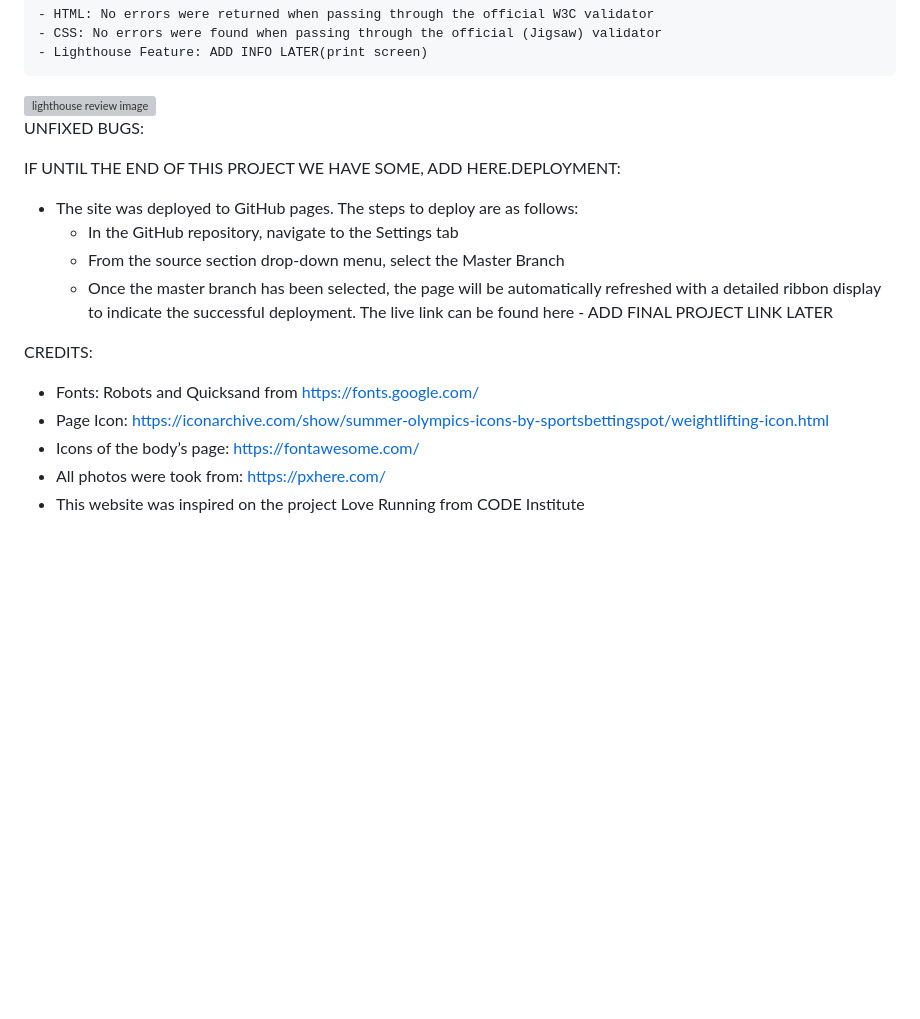
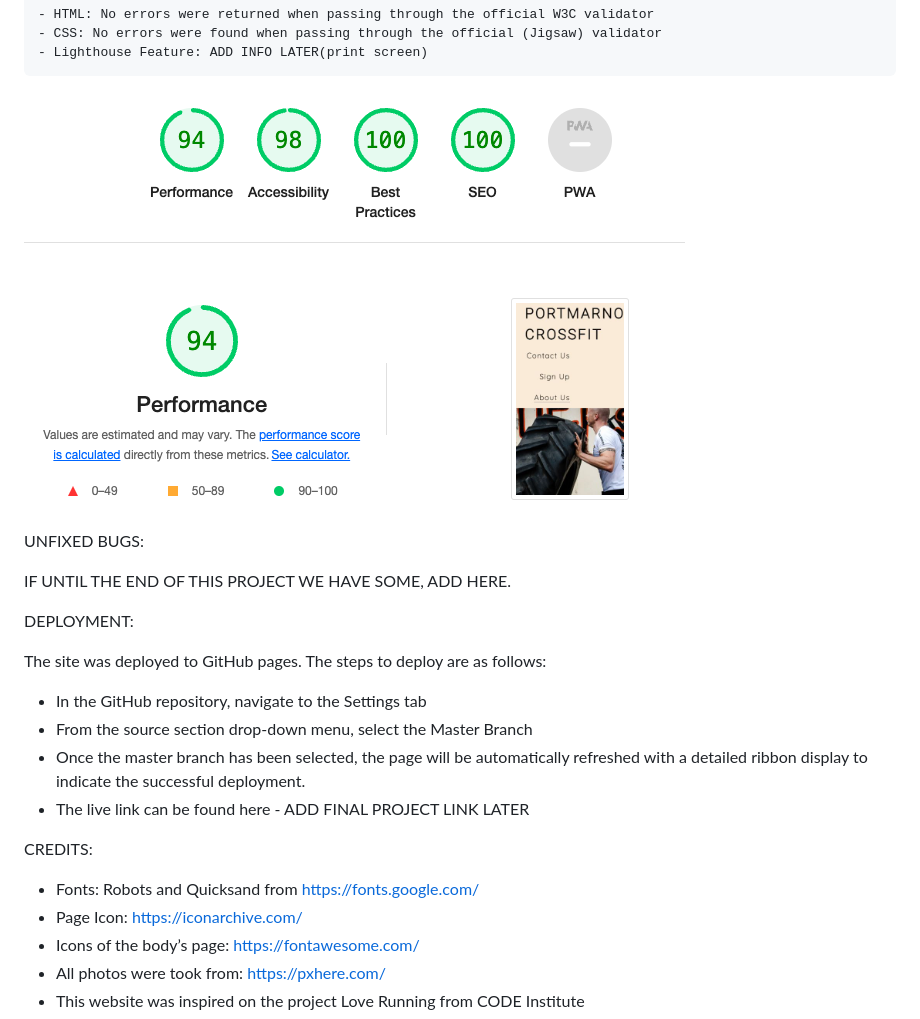
Before and after one commit to Code-Institute-Submissions/my-project1, a Markdown page: README.md, the part around the change. Drawn GitHub-style; pictures changed too: assets/images/lighthouse.png (added); blank space fills up the shorter version; grey boxes are pictures that could not be loaded.

Commit message:
lighthouse photo added to readme

```diff
--- a/README.md
+++ b/README.md
@@ -67,21 +67,24 @@ Validator Testing:
     - CSS: No errors were found when passing through the official (Jigsaw) validator
     - Lighthouse Feature: ADD INFO LATER(print screen)
 
-<img src="#" alt="lighthouse review image">
+<img src="assets/images/lighthouse.png" alt="lighthouse review image">
 
 UNFIXED BUGS:
 
-IF UNTIL THE END OF THIS PROJECT WE HAVE SOME, ADD HERE.DEPLOYMENT:
-* The site was deployed to GitHub pages. The steps to deploy are as follows:
-    * In the GitHub repository, navigate to the Settings tab
-    * From the source section drop-down menu, select the Master Branch
-    * Once the master branch has been selected, the page will be automatically refreshed with a detailed ribbon display to indicate the successful deployment.
-The live link can be found here - ADD FINAL PROJECT LINK LATER
+IF UNTIL THE END OF THIS PROJECT WE HAVE SOME, ADD HERE.
+
+DEPLOYMENT:
+
+The site was deployed to GitHub pages. The steps to deploy are as follows:
+- In the GitHub repository, navigate to the Settings tab
+- From the source section drop-down menu, select the Master Branch
+- Once the master branch has been selected, the page will be automatically refreshed with a detailed ribbon display to indicate the successful deployment.
+- The live link can be found here - ADD FINAL PROJECT LINK LATER
 
 CREDITS:
 
 * Fonts: Robots and Quicksand from https://fonts.google.com/
-* Page Icon: https://iconarchive.com/show/summer-olympics-icons-by-sportsbettingspot/weightlifting-icon.html
+* Page Icon: https://iconarchive.com/
 * Icons of the body’s page: https://fontawesome.com/
 * All photos were took from: https://pxhere.com/
 * This website was inspired on the project Love Running from CODE Institute
```
